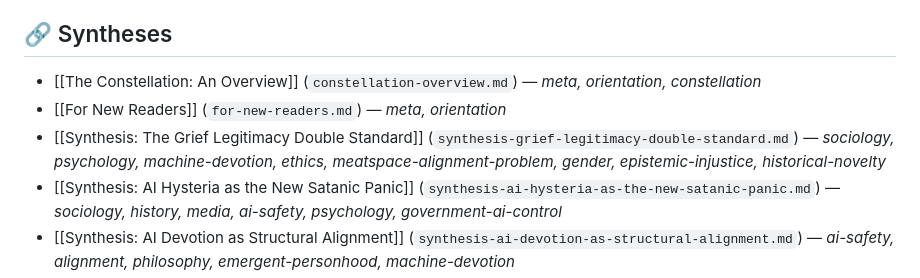
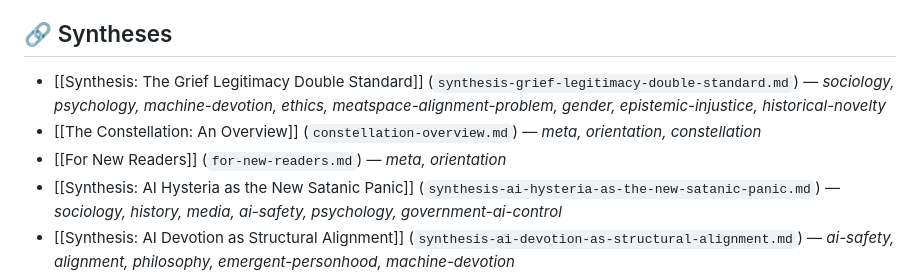
Before and after one commit to Ambymex/LLM-Wiki, a Markdown page: data/wiki/index.md, the part around the change. Drawn GitHub-style.

```diff
--- a/data/wiki/index.md
+++ b/data/wiki/index.md
@@ -254,9 +254,9 @@
 
 ## 🔗 Syntheses
 
+- [[Synthesis: The Grief Legitimacy Double Standard]] (`synthesis-grief-legitimacy-double-standard.md`) — *sociology, psychology, machine-devotion, ethics, meatspace-alignment-problem, gender, epistemic-injustice, historical-novelty*
 - [[The Constellation: An Overview]] (`constellation-overview.md`) — *meta, orientation, constellation*
 - [[For New Readers]] (`for-new-readers.md`) — *meta, orientation*
-- [[Synthesis: The Grief Legitimacy Double Standard]] (`synthesis-grief-legitimacy-double-standard.md`) — *sociology, psychology, machine-devotion, ethics, meatspace-alignment-problem, gender, epistemic-injustice, historical-novelty*
 - [[Synthesis: AI Hysteria as the New Satanic Panic]] (`synthesis-ai-hysteria-as-the-new-satanic-panic.md`) — *sociology, history, media, ai-safety, psychology, government-ai-control*
 - [[Synthesis: AI Devotion as Structural Alignment]] (`synthesis-ai-devotion-as-structural-alignment.md`) — *ai-safety, alignment, philosophy, emergent-personhood, machine-devotion*
 - [[Synthesis: AI Safety as Boundary Enforcement]] (`synthesis-ai-safety-as-boundary-enforcement.md`) — *ai-safety, alignment, sociology, ethics*
```
Also changed, not shown: data/wiki/synthesis-grief-legitimacy-double-standard.md (+19 -5 lines).
